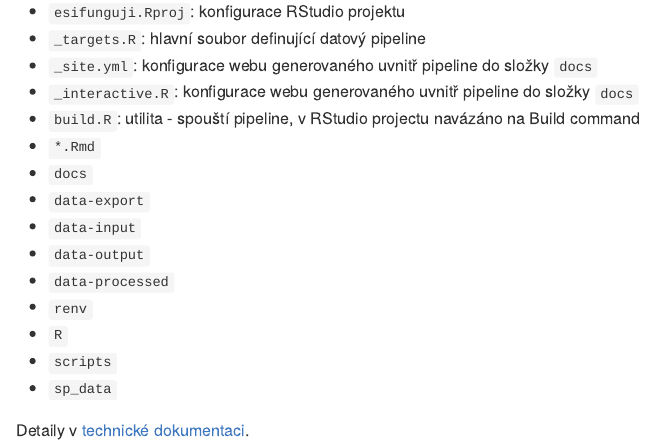
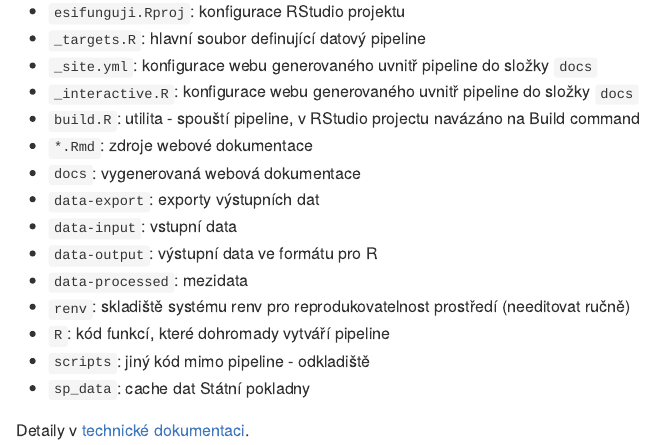
Before and after one commit to petrbouchal/esifunguji, an R Markdown document (README.Rmd): the page in a window 1100 px wide, from 850 px down. The pictures show the output file README.md that the author committed with the source, drawn offline in the style of GitHub.

Commit message:
file doc in readme

```diff
--- a/README.Rmd
+++ b/README.Rmd
@@ -47,15 +47,15 @@ Relevantní předchozí publikace v této oblasti:
 - `_site.yml`: konfigurace webu generovaného uvnitř pipeline do složky `docs`
 - `_interactive.R`: konfigurace webu generovaného uvnitř pipeline do složky `docs`
 - `build.R`: utilita - spouští pipeline, v RStudio projectu navázáno na Build command
-- `*.Rmd`
-- `docs`
-- `data-export`
-- `data-input`
-- `data-output`
-- `data-processed`
-- `renv`
-- `R`
-- `scripts`
-- `sp_data`
+- `*.Rmd`: zdroje webové dokumentace
+- `docs`: vygenerovaná webová dokumentace
+- `data-export`: exporty výstupních dat
+- `data-input`: vstupní data
+- `data-output`: výstupní data ve formátu pro R
+- `data-processed`: mezidata
+- `renv`: skladiště systému renv pro reprodukovatelnost prostředí (needitovat ručně)
+- `R`: kód funkcí, které dohromady vytváří pipeline
+- `scripts`: jiný kód mimo pipeline - odkladiště
+- `sp_data`: cache dat Státní pokladny
 
 Detaily v [technické dokumentaci](dev.html).
```
Also changed, not shown: README.html (added), README.md, 1 other file.
